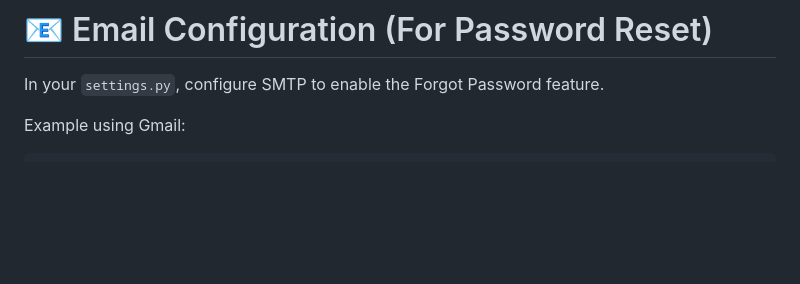
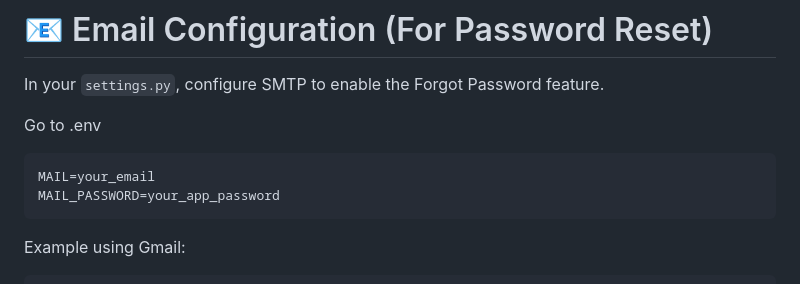
Before and after one commit to ShadowChaserSama/django-auth-system, a Markdown page: README.md, the part around one of its changes. Drawn GitHub-style; blank space fills up the shorter version.

````diff
--- a/README.md
+++ b/README.md
@@ -95,6 +95,12 @@ http://127.0.0.1:8000/
 
 In your `settings.py`, configure SMTP to enable the Forgot Password feature.
 
+Go to .env
+```
+MAIL=your_email
+MAIL_PASSWORD=your_app_password
+```
+
 Example using Gmail:
 ```
 EMAIL_BACKEND = 'django.core.mail.backends.smtp.EmailBackend'
````
Also changed, not shown: other parts of README.md (+13 -13 lines).
